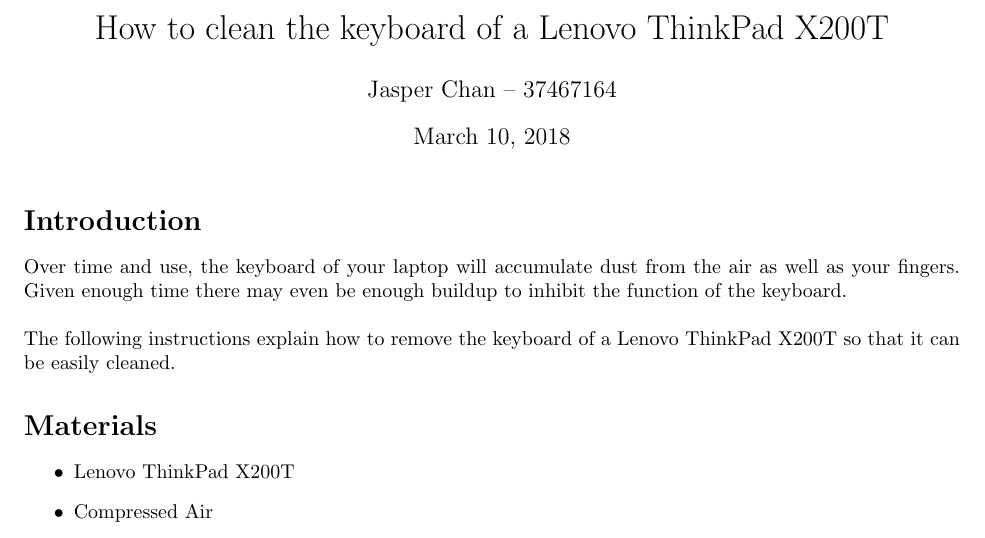
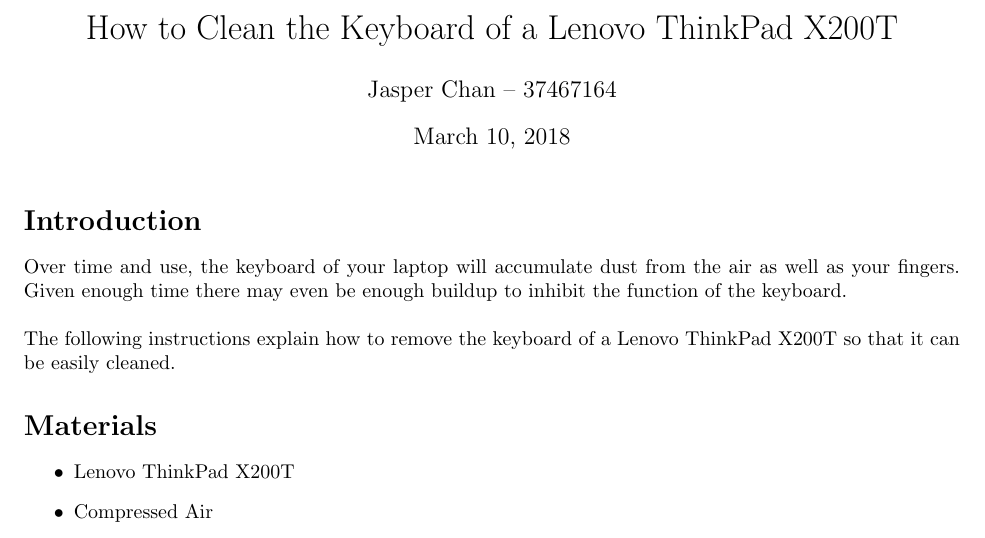
Before and after one commit to Gigahawk/mech226flowchart, a LaTeX document (src/instructions.tex): part of page 1 of 9, cut so that both start at the same text. Compiled offline with pdfLaTeX.

Commit message:
Fixed casing on title for instructions

```diff
--- a/src/instructions.tex
+++ b/src/instructions.tex
@@ -7,10 +7,13 @@
 \usepackage{hyperref}
 \usepackage{fancyhdr}
 
-\graphicspath{{./res/}}
-
+\title{How to Clean the Keyboard of a Lenovo ThinkPad X200T}
+\author{Jasper Chan -- 37467164}
 \pagestyle{fancy}
 \rhead{Cleaning the X200T Keyboard}
+
+
+\graphicspath{{./res/}}
 
 \newcommand{\alertwarningbox}[2]{
 	\begin{center}
@@ -33,9 +36,6 @@
 		\end{tabularx}
 	\end{center}
 }
-
-\title{How to clean the keyboard of a Lenovo ThinkPad X200T}
-\author{Jasper Chan -- 37467164}
 
 \begin{document}
 
```
